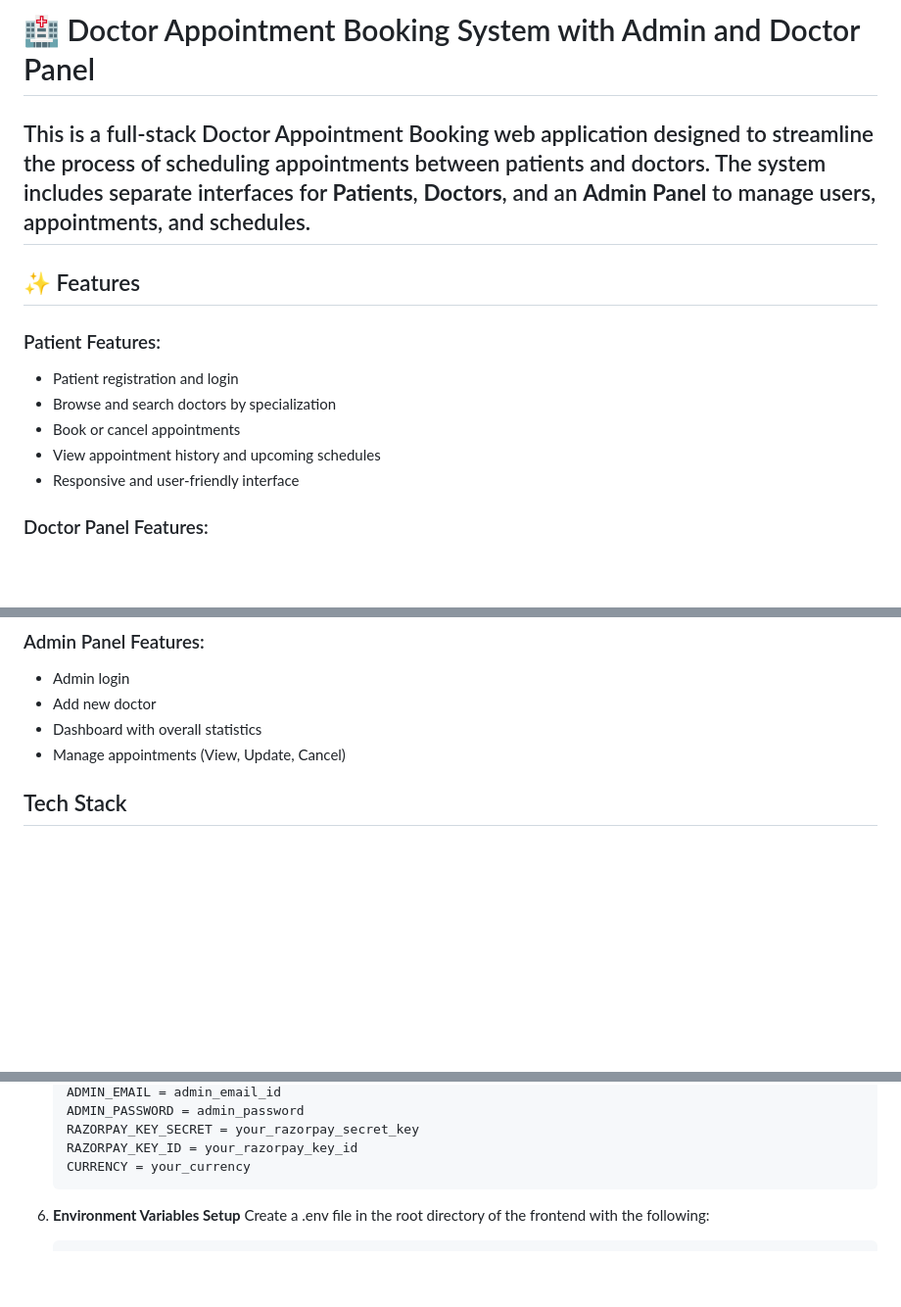
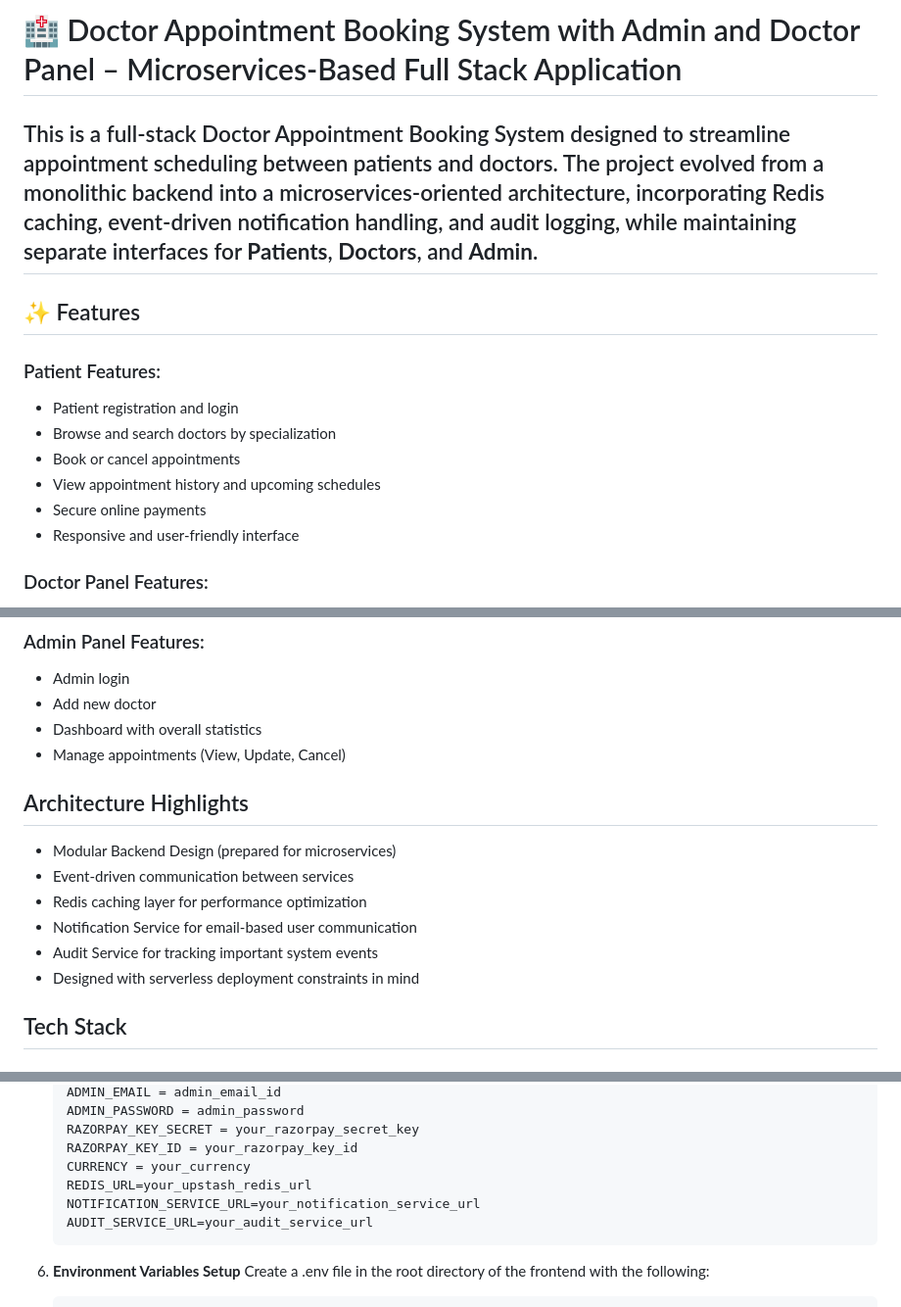
Before and after one commit to abhishekrajsingh25/Prescripto-Doctor, a Markdown page: README.md, 3 parts joined by grey strips. Shown at 98% size. Drawn GitHub-style; blank space fills up the shorter version.

````diff
--- a/README.md
+++ b/README.md
@@ -1,6 +1,7 @@
-# 🏥 Doctor Appointment Booking System with Admin and Doctor Panel
+# 🏥 Doctor Appointment Booking System with Admin and Doctor Panel – Microservices-Based Full Stack Application
 
-This is a full-stack Doctor Appointment Booking web application designed to streamline the process of scheduling appointments between patients and doctors. The system includes separate interfaces for **Patients**, **Doctors**, and an **Admin Panel** to manage users, appointments, and schedules.
+This is a full-stack Doctor Appointment Booking System designed to streamline appointment scheduling between patients and doctors.
+The project evolved from a monolithic backend into a microservices-oriented architecture, incorporating Redis caching, event-driven notification handling, and audit logging, while maintaining separate interfaces for **Patients**, **Doctors**, and **Admin**.
 ---
 
 ## ✨ Features
@@ -10,6 +11,7 @@ This is a full-stack Doctor Appointment Booking web application designed to stre
 - Browse and search doctors by specialization
 - Book or cancel appointments
 - View appointment history and upcoming schedules
+- Secure online payments
 - Responsive and user-friendly interface
 
 ### Doctor Panel Features:
@@ -23,6 +25,14 @@ This is a full-stack Doctor Appointment Booking web application designed to stre
 - Add new doctor
 - Dashboard with overall statistics
 - Manage appointments (View, Update, Cancel)
+
+## Architecture Highlights
+- Modular Backend Design (prepared for microservices)
+- Event-driven communication between services
+- Redis caching layer for performance optimization
+- Notification Service for email-based user communication
+- Audit Service for tracking important system events
+- Designed with serverless deployment constraints in mind
 
 ## Tech Stack
 
@@ -93,6 +141,9 @@ This is a full-stack Doctor Appointment Booking web application designed to stre
    RAZORPAY_KEY_SECRET = your_razorpay_secret_key
    RAZORPAY_KEY_ID = your_razorpay_key_id
    CURRENCY = your_currency
+   REDIS_URL=your_upstash_redis_url
+   NOTIFICATION_SERVICE_URL=your_notification_service_url
+   AUDIT_SERVICE_URL=your_audit_service_url
    ```
 
 6. **Environment Variables Setup**
````
Also changed, not shown: other parts of README.md (+38 -0 lines).
